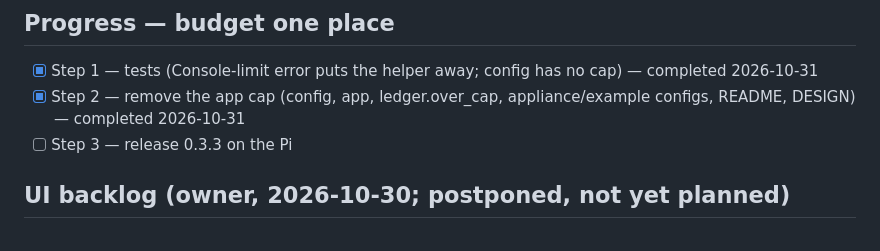
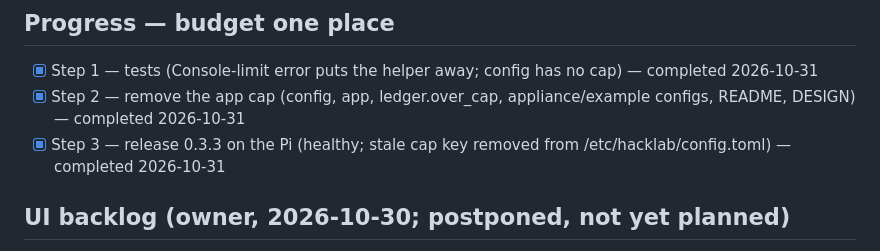
Before and after one commit to Warrenn/hacklab, a Markdown page: STRATEGY.md, the part around the change. Rendered like a GitHub page.

Commit message:
docs: budget-one-place Step 3 ticked (0.3.3 on the Pi)
Co-Authored-By: Claude Fable 5.1 <noreply@anthropic.com>
Claude-Session: https://claude.ai/code/session_017iZFDgyK66MyFvqELGhv31

```diff
--- a/STRATEGY.md
+++ b/STRATEGY.md
@@ -1527,7 +1527,7 @@ Parallelism: single small change, serial.
 ## Progress — budget one place
 - [x] Step 1 — tests (Console-limit error puts the helper away; config has no cap) — completed 2026-10-31
 - [x] Step 2 — remove the app cap (config, app, ledger.over_cap, appliance/example configs, README, DESIGN) — completed 2026-10-31
-- [ ] Step 3 — release 0.3.3 on the Pi
+- [x] Step 3 — release 0.3.3 on the Pi (healthy; stale cap key removed from /etc/hacklab/config.toml) — completed 2026-10-31
 
 ## UI backlog (owner, 2026-10-30; postponed, not yet planned)
 
```
